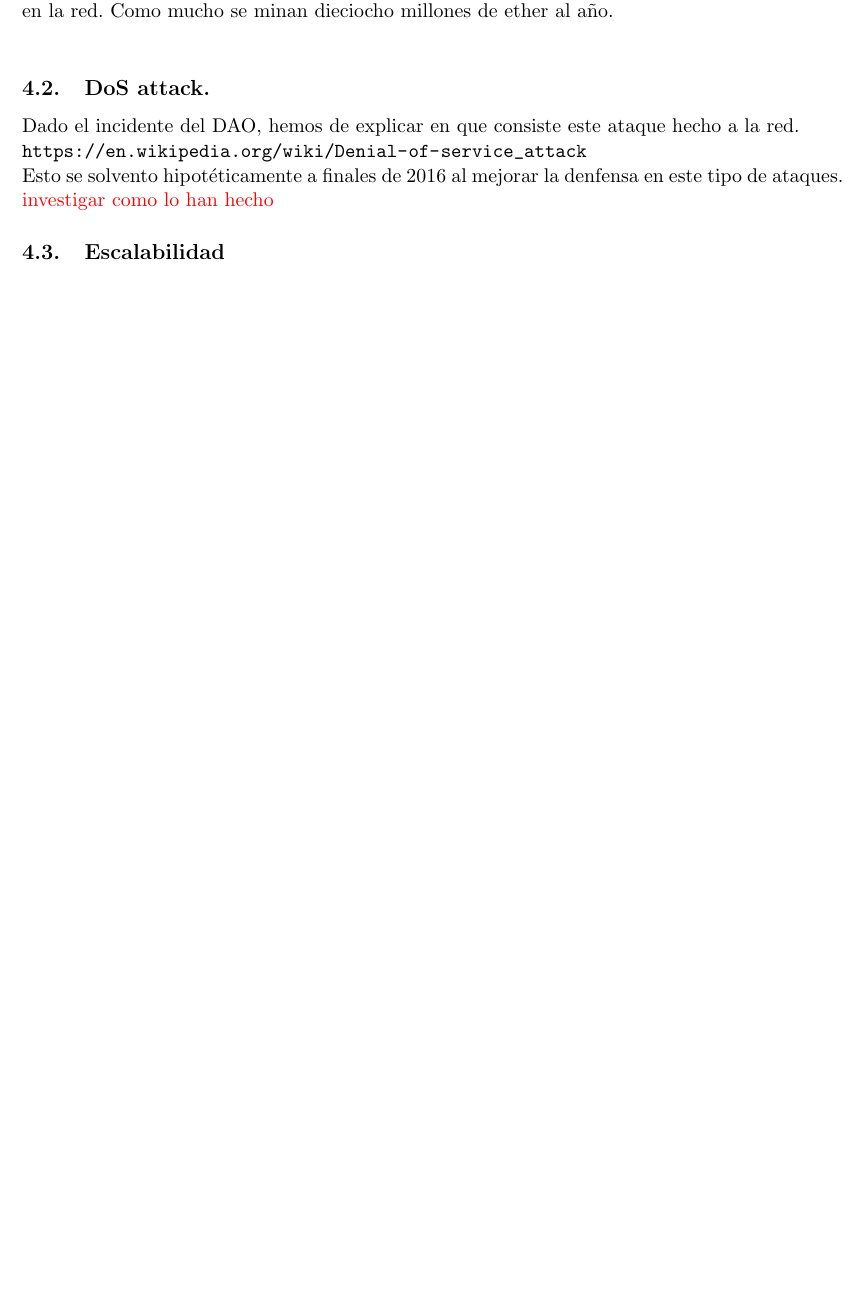
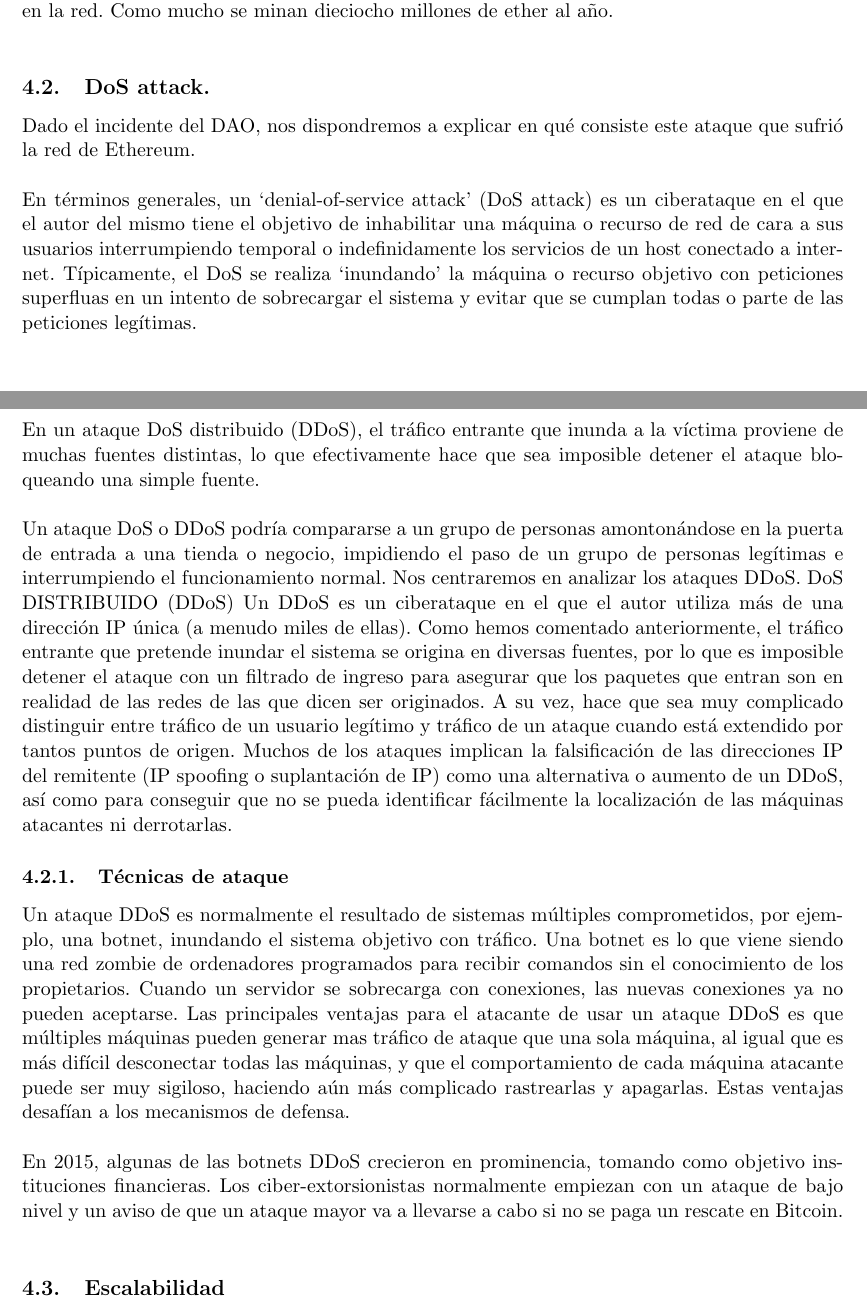
Before and after one commit to pedrobn23/Ether, a LaTeX document (memoria.tex): part of page 14 of 17 before the commit and two parts of pages 14 and 15 of 18 after it, the two joined at a grey line, cut so that both start at the same text, the shorter picture padded with empty space. Compiled offline with pdfLaTeX.

Commit message:
ves como esto ees facil

```diff
--- a/memoria.tex
+++ b/memoria.tex
@@ -376,9 +376,19 @@ crowdfunding en 2014. Otros 12 millones de ether fueron destinados a la Fundaci
 
 
 \subsection{DoS attack.}
-Dado el incidente del DAO, hemos de explicar en que consiste este ataque hecho a la red.		 \\
-\url{https://en.wikipedia.org/wiki/Denial-of-service_attack}\\
-Esto se solvento hipotéticamente a finales de 2016 al mejorar la denfensa en este tipo de ataques. \textcolor{red}{investigar como lo han hecho}
+Dado el incidente del DAO, nos dispondremos a explicar en qué consiste este ataque que sufrió la red de Ethereum.\\
+
+En términos generales, un ‘denial-of-service attack’ (DoS attack) es un ciberataque en el que el autor del mismo tiene el objetivo de inhabilitar una máquina o recurso de red de cara a sus usuarios interrumpiendo temporal o indefinidamente los servicios de un host conectado a internet. Típicamente, el DoS se realiza ‘inundando’ la máquina o recurso objetivo con peticiones superfluas en un intento de sobrecargar el sistema y evitar que se cumplan todas o parte de las peticiones legítimas.\\
+
+En un ataque DoS distribuido (DDoS), el tráfico entrante que inunda a la víctima proviene de muchas fuentes distintas, lo que efectivamente hace que sea imposible detener el ataque bloqueando una simple fuente.\\
+
+Un ataque DoS o DDoS podría compararse a un grupo de personas amontonándose en la puerta de entrada a una tienda o negocio, impidiendo el paso de un grupo de personas legítimas e interrumpiendo el funcionamiento normal. Nos centraremos en analizar los ataques DDoS. DoS DISTRIBUIDO (DDoS) Un DDoS es un ciberataque en el que el autor utiliza más de una dirección IP única (a menudo miles de ellas). Como hemos comentado anteriormente, el tráfico entrante que pretende inundar el sistema se origina en diversas fuentes, por lo que es imposible detener el ataque con un filtrado de ingreso para asegurar que los paquetes que entran son en realidad de las redes de las que dicen ser originados. A su vez, hace que sea muy complicado distinguir entre tráfico de un usuario legítimo y tráfico de un ataque cuando está extendido por tantos puntos de origen. Muchos de los ataques implican la falsificación de las direcciones IP del remitente (IP spoofing o suplantación de IP) como una alternativa o aumento de un DDoS, así como para conseguir que no se pueda identificar fácilmente la localización de las máquinas atacantes ni derrotarlas.
+
+\subsubsection{Técnicas de ataque}
+Un ataque DDoS es normalmente el resultado de sistemas múltiples comprometidos, por ejemplo, una botnet, inundando el sistema objetivo con tráfico. Una botnet es lo que viene siendo una red zombie de ordenadores programados para recibir comandos sin el conocimiento de los propietarios. Cuando un servidor se sobrecarga con conexiones, las nuevas conexiones ya no pueden aceptarse. Las principales ventajas para el atacante de usar un ataque DDoS es que múltiples máquinas pueden generar mas tráfico de ataque que una sola máquina, al igual que es más difícil desconectar todas las máquinas, y que el comportamiento de cada máquina atacante puede ser muy sigiloso, haciendo aún más complicado rastrearlas y apagarlas. Estas ventajas desafían a los mecanismos de defensa.\\
+
+En 2015, algunas de las botnets DDoS crecieron en prominencia, tomando como objetivo
+instituciones financieras. Los ciber-extorsionistas normalmente empiezan con un ataque de bajo nivel y un aviso de que un ataque mayor va a llevarse a cabo si no se paga un rescate en Bitcoin.\\
 
 \subsection{Escalabilidad}
 \label{sec:escalabilidad}
```
Also changed, not shown: memoria.tex (2 more changed lines).
